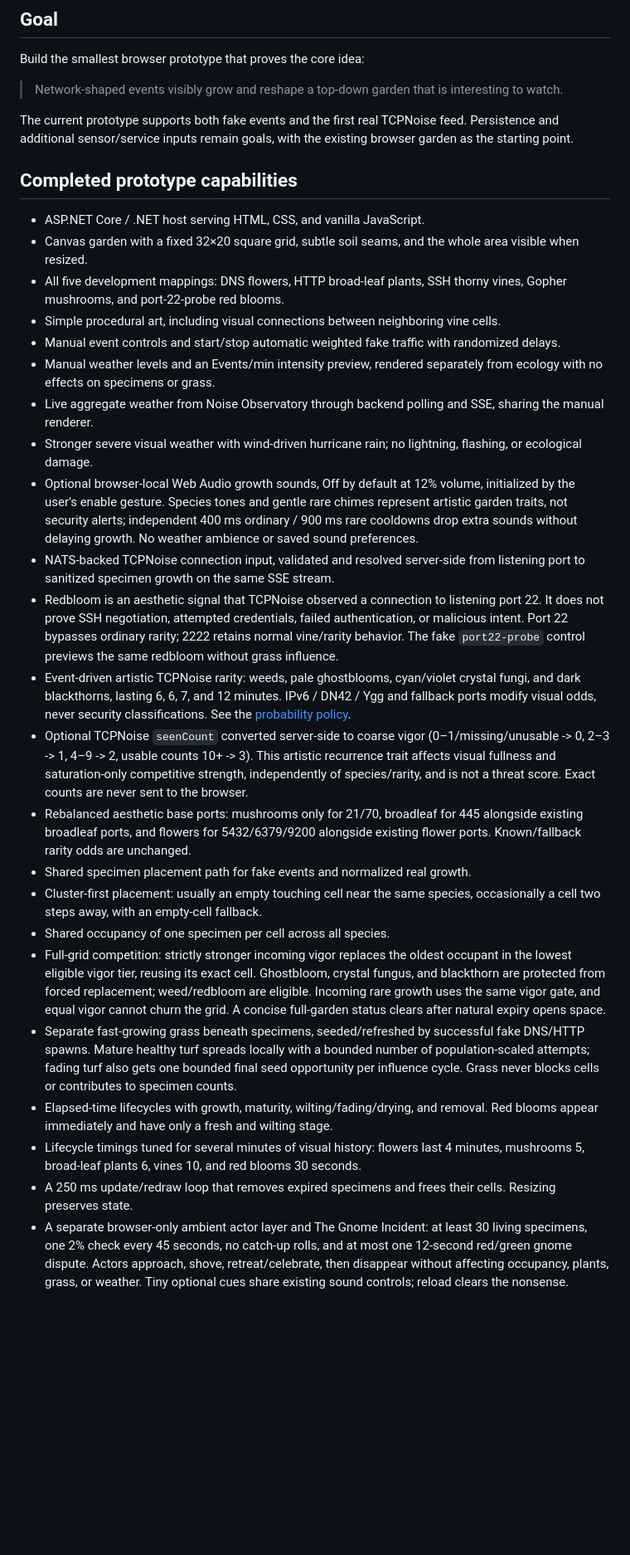
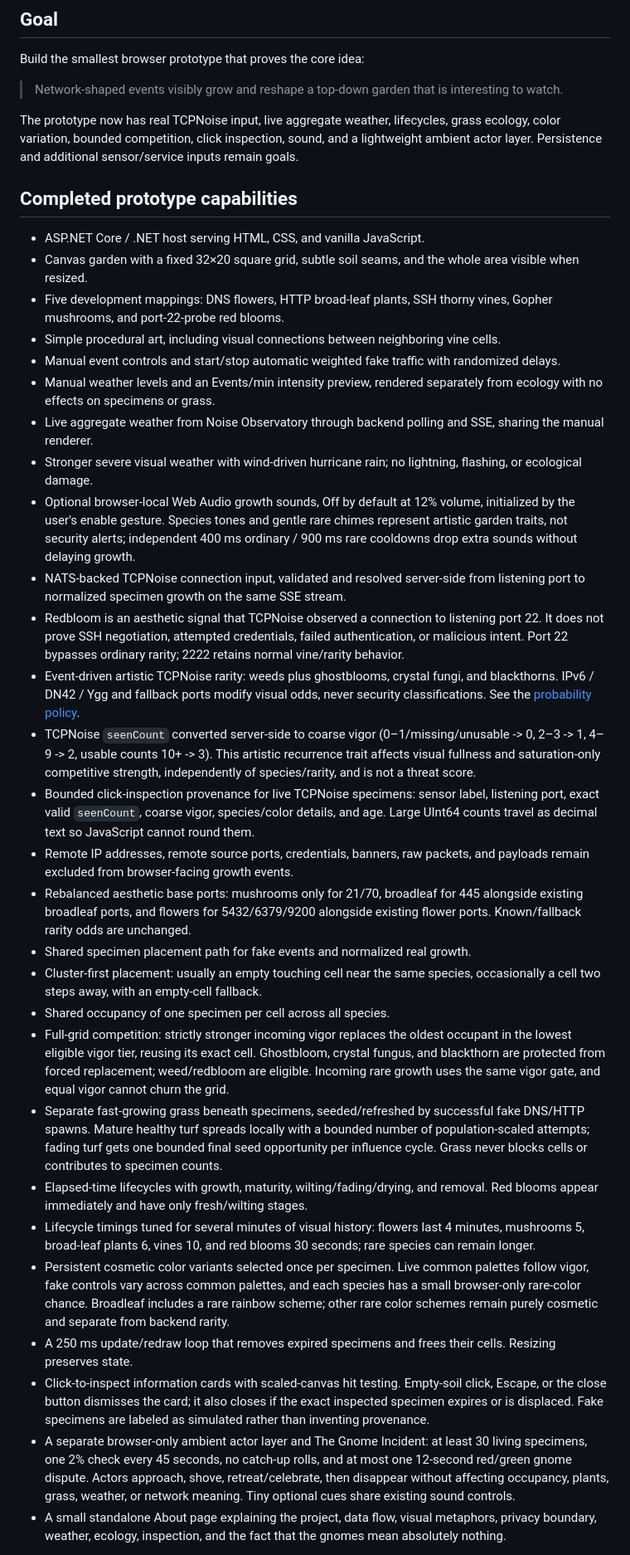
Before and after one commit to JoyfulReaper/PacketGarden, a Markdown page: docs/MVP.md, the part around one of its changes. Shown at 83% size. Rendered like a GitHub page; blank space fills up the shorter version.

Commit message:
Bring PacketGarden MVP docs up to date

```diff
--- a/docs/MVP.md
+++ b/docs/MVP.md
@@ -6,33 +6,39 @@ Build the smallest browser prototype that proves the core idea:
 
 > Network-shaped events visibly grow and reshape a top-down garden that is interesting to watch.
 
-The current prototype supports both fake events and the first real TCPNoise feed.
-Persistence and additional sensor/service inputs remain goals, with the existing
-browser garden as the starting point.
+The prototype now has real TCPNoise input, live aggregate weather, lifecycles,
+grass ecology, color variation, bounded competition, click inspection, sound, and
+a lightweight ambient actor layer. Persistence and additional sensor/service
+inputs remain goals.
 
 ## Completed prototype capabilities
 
 - ASP.NET Core / .NET host serving HTML, CSS, and vanilla JavaScript.
 - Canvas garden with a fixed 32×20 square grid, subtle soil seams, and the whole area visible when resized.
-- All five development mappings: DNS flowers, HTTP broad-leaf plants, SSH thorny vines, Gopher mushrooms, and port-22-probe red blooms.
+- Five development mappings: DNS flowers, HTTP broad-leaf plants, SSH thorny vines, Gopher mushrooms, and port-22-probe red blooms.
 - Simple procedural art, including visual connections between neighboring vine cells.
 - Manual event controls and start/stop automatic weighted fake traffic with randomized delays.
 - Manual weather levels and an Events/min intensity preview, rendered separately from ecology with no effects on specimens or grass.
 - Live aggregate weather from Noise Observatory through backend polling and SSE, sharing the manual renderer.
 - Stronger severe visual weather with wind-driven hurricane rain; no lightning, flashing, or ecological damage.
-- Optional browser-local Web Audio growth sounds, Off by default at 12% volume, initialized by the user's enable gesture. Species tones and gentle rare chimes represent artistic garden traits, not security alerts; independent 400 ms ordinary / 900 ms rare cooldowns drop extra sounds without delaying growth. No weather ambience or saved sound preferences.
-- NATS-backed TCPNoise connection input, validated and resolved server-side from listening port to sanitized specimen growth on the same SSE stream.
-- Redbloom is an aesthetic signal that TCPNoise observed a connection to listening port 22. It does not prove SSH negotiation, attempted credentials, failed authentication, or malicious intent. Port 22 bypasses ordinary rarity; 2222 retains normal vine/rarity behavior. The fake `port22-probe` control previews the same redbloom without grass influence.
-- Event-driven artistic TCPNoise rarity: weeds, pale ghostblooms, cyan/violet crystal fungi, and dark blackthorns, lasting 6, 6, 7, and 12 minutes. IPv6 / DN42 / Ygg and fallback ports modify visual odds, never security classifications. See the [probability policy](EVENT-MAPPINGS.md#tcpnoise-rarity).
-- Optional TCPNoise `seenCount` converted server-side to coarse vigor (0–1/missing/unusable -> 0, 2–3 -> 1, 4–9 -> 2, usable counts 10+ -> 3). This artistic recurrence trait affects visual fullness and saturation-only competitive strength, independently of species/rarity, and is not a threat score. Exact counts are never sent to the browser.
+- Optional browser-local Web Audio growth sounds, Off by default at 12% volume, initialized by the user's enable gesture. Species tones and gentle rare chimes represent artistic garden traits, not security alerts; independent 400 ms ordinary / 900 ms rare cooldowns drop extra sounds without delaying growth.
+- NATS-backed TCPNoise connection input, validated and resolved server-side from listening port to normalized specimen growth on the same SSE stream.
+- Redbloom is an aesthetic signal that TCPNoise observed a connection to listening port 22. It does not prove SSH negotiation, attempted credentials, failed authentication, or malicious intent. Port 22 bypasses ordinary rarity; 2222 retains normal vine/rarity behavior.
+- Event-driven artistic TCPNoise rarity: weeds plus ghostblooms, crystal fungi, and blackthorns. IPv6 / DN42 / Ygg and fallback ports modify visual odds, never security classifications. See the [probability policy](EVENT-MAPPINGS.md#tcpnoise-rarity).
+- TCPNoise `seenCount` converted server-side to coarse vigor (0–1/missing/unusable -> 0, 2–3 -> 1, 4–9 -> 2, usable counts 10+ -> 3). This artistic recurrence trait affects visual fullness and saturation-only competitive strength, independently of species/rarity, and is not a threat score.
+- Bounded click-inspection provenance for live TCPNoise specimens: sensor label, listening port, exact valid `seenCount`, coarse vigor, species/color details, and age. Large UInt64 counts travel as decimal text so JavaScript cannot round them.
+- Remote IP addresses, remote source ports, credentials, banners, raw packets, and payloads remain excluded from browser-facing growth events.
 - Rebalanced aesthetic base ports: mushrooms only for 21/70, broadleaf for 445 alongside existing broadleaf ports, and flowers for 5432/6379/9200 alongside existing flower ports. Known/fallback rarity odds are unchanged.
 - Shared specimen placement path for fake events and normalized real growth.
 - Cluster-first placement: usually an empty touching cell near the same species, occasionally a cell two steps away, with an empty-cell fallback.
 - Shared occupancy of one specimen per cell across all species.
-- Full-grid competition: strictly stronger incoming vigor replaces the oldest occupant in the lowest eligible vigor tier, reusing its exact cell. Ghostbloom, crystal fungus, and blackthorn are protected from forced replacement; weed/redbloom are eligible. Incoming rare growth uses the same vigor gate, and equal vigor cannot churn the grid. A concise full-garden status clears after natural expiry opens space.
-- Separate fast-growing grass beneath specimens, seeded/refreshed by successful fake DNS/HTTP spawns. Mature healthy turf spreads locally with a bounded number of population-scaled attempts; fading turf also gets one bounded final seed opportunity per influence cycle. Grass never blocks cells or contributes to specimen counts.
-- Elapsed-time lifecycles with growth, maturity, wilting/fading/drying, and removal. Red blooms appear immediately and have only a fresh and wilting stage.
-- Lifecycle timings tuned for several minutes of visual history: flowers last 4 minutes, mushrooms 5, broad-leaf plants 6, vines 10, and red blooms 30 seconds.
+- Full-grid competition: strictly stronger incoming vigor replaces the oldest occupant in the lowest eligible vigor tier, reusing its exact cell. Ghostbloom, crystal fungus, and blackthorn are protected from forced replacement; weed/redbloom are eligible. Incoming rare growth uses the same vigor gate, and equal vigor cannot churn the grid.
+- Separate fast-growing grass beneath specimens, seeded/refreshed by successful fake DNS/HTTP spawns. Mature healthy turf spreads locally with a bounded number of population-scaled attempts; fading turf gets one bounded final seed opportunity per influence cycle. Grass never blocks cells or contributes to specimen counts.
+- Elapsed-time lifecycles with growth, maturity, wilting/fading/drying, and removal. Red blooms appear immediately and have only fresh/wilting stages.
+- Lifecycle timings tuned for several minutes of visual history: flowers last 4 minutes, mushrooms 5, broad-leaf plants 6, vines 10, and red blooms 30 seconds; rare species can remain longer.
+- Persistent cosmetic color variants selected once per specimen. Live common palettes follow vigor, fake controls vary across common palettes, and each species has a small browser-only rare-color chance. Broadleaf includes a rare rainbow scheme; other rare color schemes remain purely cosmetic and separate from backend rarity.
 - A 250 ms update/redraw loop that removes expired specimens and frees their cells. Resizing preserves state.
-- A separate browser-only ambient actor layer and The Gnome Incident: at least 30 living specimens, one 2% check every 45 seconds, no catch-up rolls, and at most one 12-second red/green gnome dispute. Actors approach, shove, retreat/celebrate, then disappear without affecting occupancy, plants, grass, or weather. Tiny optional cues share existing sound controls; reload clears the nonsense.
+- Click-to-inspect information cards with scaled-canvas hit testing. Empty-soil click, Escape, or the close button dismisses the card; it also closes if the exact inspected specimen expires or is displaced. Fake specimens are labeled as simulated rather than inventing provenance.
+- A separate browser-only ambient actor layer and The Gnome Incident: at least 30 living specimens, one 2% check every 45 seconds, no catch-up rolls, and at most one 12-second red/green gnome dispute. Actors approach, shove, retreat/celebrate, then disappear without affecting occupancy, plants, grass, weather, or network meaning. Tiny optional cues share existing sound controls.
+- A small standalone About page explaining the project, data flow, visual metaphors, privacy boundary, weather, ecology, inspection, and the fact that the gnomes mean absolutely nothing.
 
```
Also changed, not shown: other parts of docs/MVP.md (+68 -54 lines).
